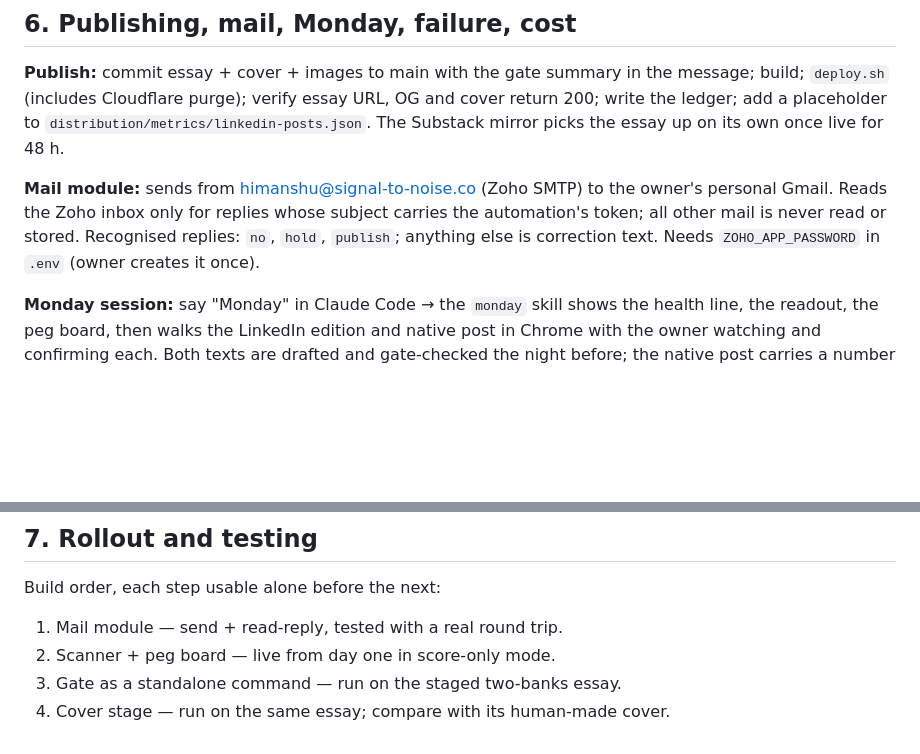
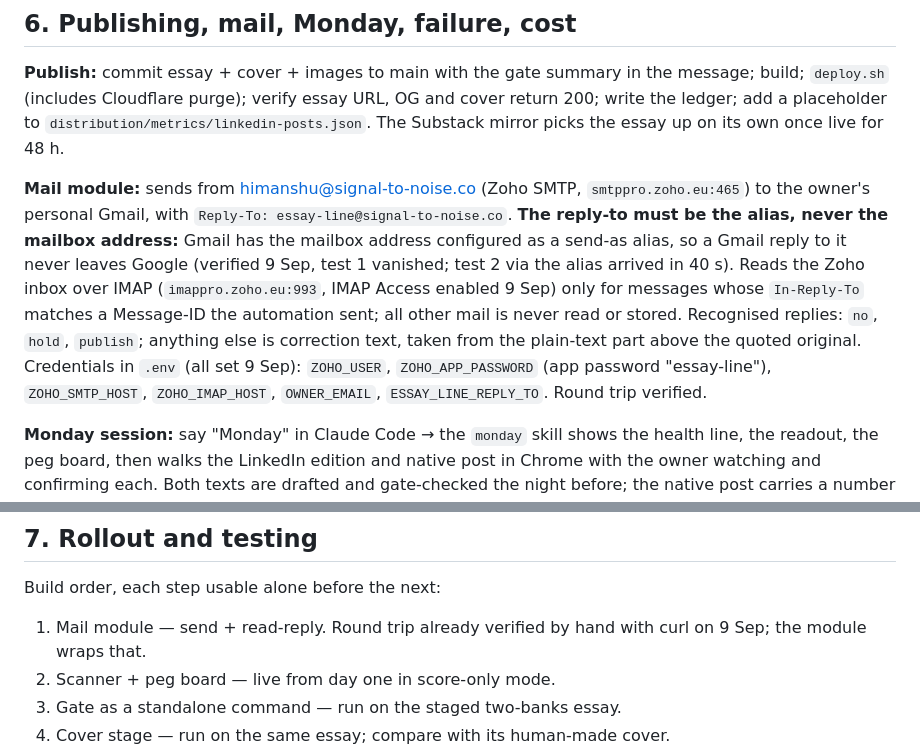
Before and after one commit to kherhim/signal-to-noise, a Markdown page: docs/specs/2026-09-09-weekly-essay-line-design.md, 2 parts joined by grey strips. GitHub-like rendering; blank space fills up the shorter version.

Commit message:
Spec: mail module uses the essay-line alias as Reply-To (Gmail swallows replies to a send-as address); round trip verified
Co-Authored-By: Claude Fable 5.1 <noreply@anthropic.com>
Claude-Session: https://claude.ai/code/session_013AZhm8pRXAJx7bVRSNhEFa

```diff
--- a/docs/specs/2026-09-09-weekly-essay-line-design.md
+++ b/docs/specs/2026-09-09-weekly-essay-line-design.md
@@ -195,11 +195,19 @@ and cover return 200; write the ledger; add a placeholder to
 `distribution/metrics/linkedin-posts.json`. The Substack mirror picks the essay
 up on its own once live for 48 h.
 
-**Mail module:** sends from himanshu@signal-to-noise.co (Zoho SMTP) to the
-owner's personal Gmail. Reads the Zoho inbox only for replies whose subject
-carries the automation's token; all other mail is never read or stored.
-Recognised replies: `no`, `hold`, `publish`; anything else is correction text.
-Needs `ZOHO_APP_PASSWORD` in `.env` (owner creates it once).
+**Mail module:** sends from himanshu@signal-to-noise.co (Zoho SMTP,
+`smtppro.zoho.eu:465`) to the owner's personal Gmail, with
+`Reply-To: essay-line@signal-to-noise.co`. **The reply-to must be the alias,
+never the mailbox address:** Gmail has the mailbox address configured as a
+send-as alias, so a Gmail reply to it never leaves Google (verified 9 Sep,
+test 1 vanished; test 2 via the alias arrived in 40 s). Reads the Zoho inbox
+over IMAP (`imappro.zoho.eu:993`, IMAP Access enabled 9 Sep) only for messages
+whose `In-Reply-To` matches a Message-ID the automation sent; all other mail is
+never read or stored. Recognised replies: `no`, `hold`, `publish`; anything
+else is correction text, taken from the plain-text part above the quoted
+original. Credentials in `.env` (all set 9 Sep): `ZOHO_USER`,
+`ZOHO_APP_PASSWORD` (app password "essay-line"), `ZOHO_SMTP_HOST`,
+`ZOHO_IMAP_HOST`, `OWNER_EMAIL`, `ESSAY_LINE_REPLY_TO`. Round trip verified.
 
 **Monday session:** say "Monday" in Claude Code → the `monday` skill shows the
 health line, the readout, the peg board, then walks the LinkedIn edition and
@@ -221,7 +229,7 @@ pass, a handful of searches. Token use logged per stage in `state.json`.
 
 Build order, each step usable alone before the next:
 
-1. Mail module — send + read-reply, tested with a real round trip.
+1. Mail module — send + read-reply. Round trip already verified by hand with curl on 9 Sep; the module wraps that.
 2. Scanner + peg board — live from day one in score-only mode.
 3. Gate as a standalone command — run on the staged two-banks essay.
 4. Cover stage — run on the same essay; compare with its human-made cover.
```
